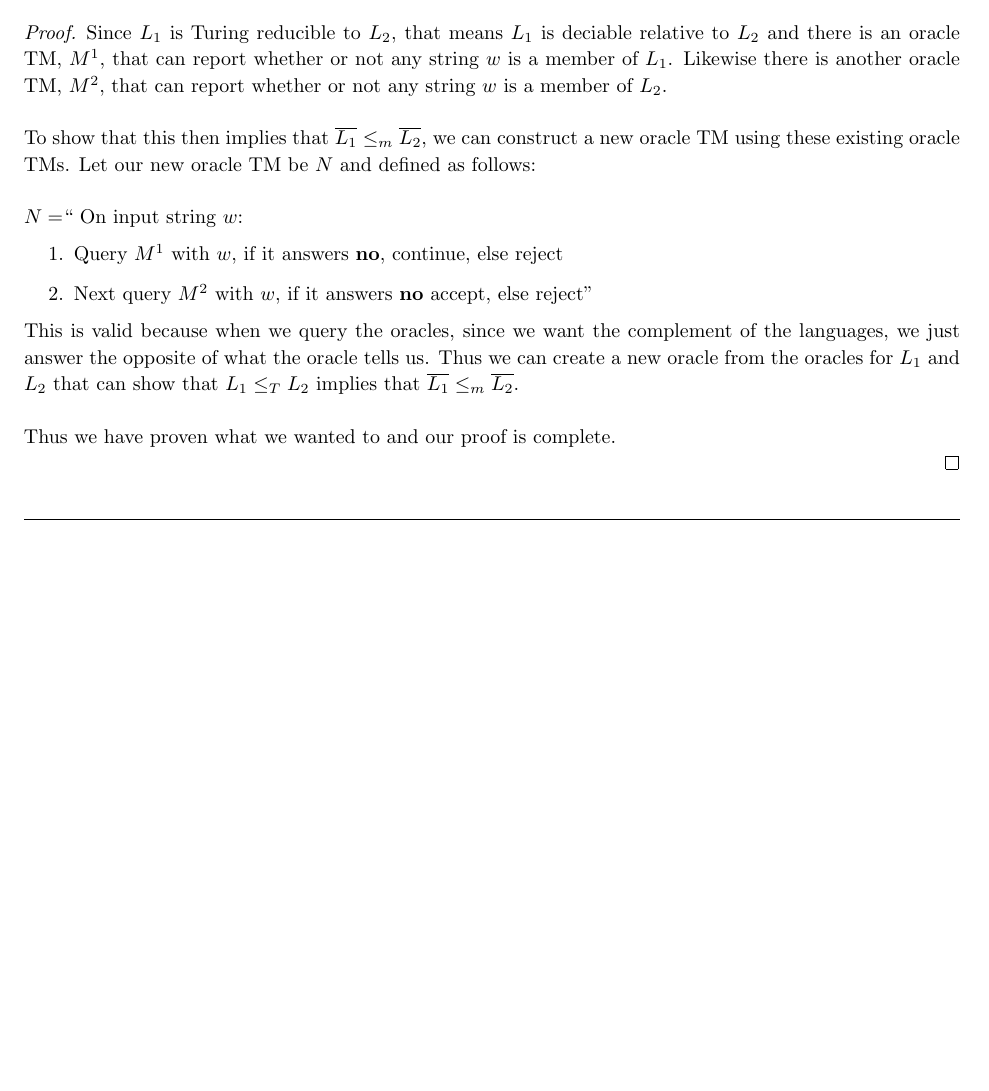
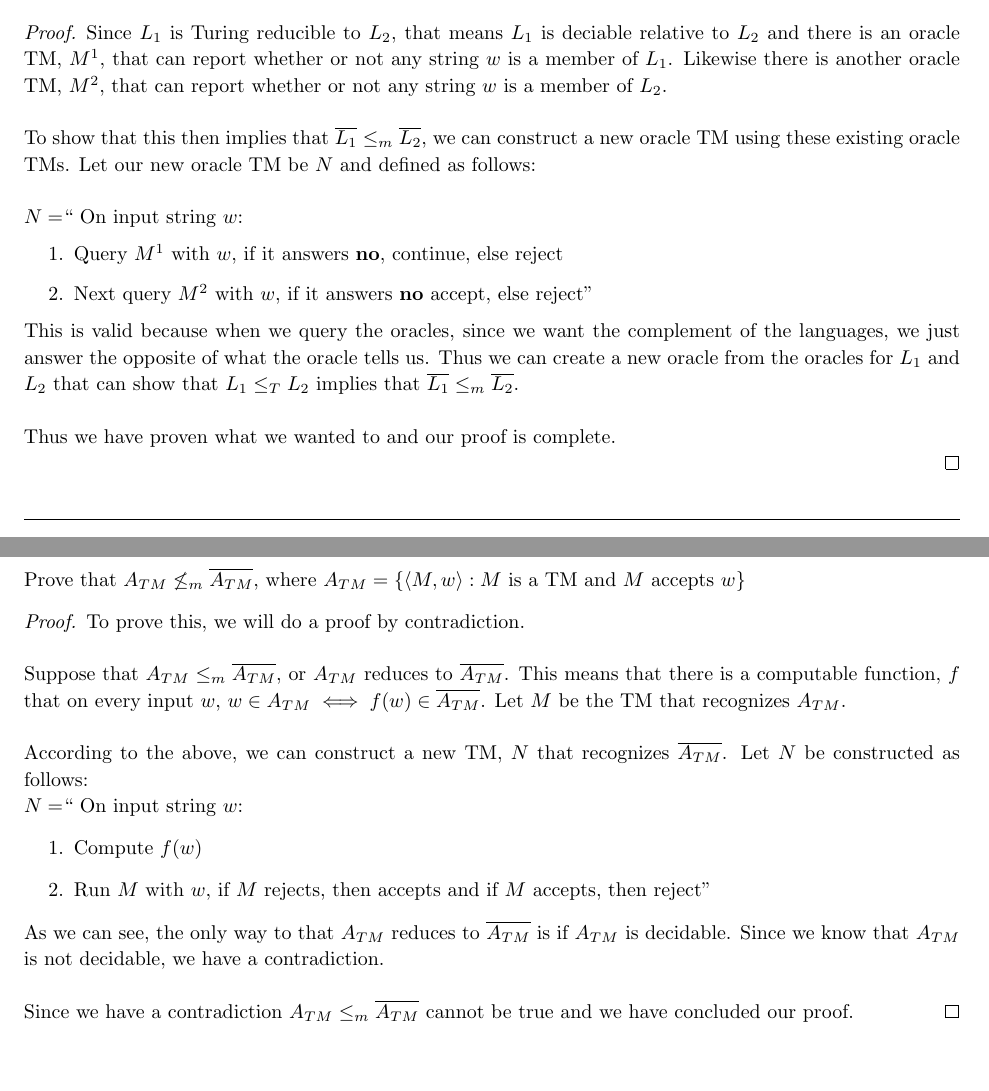
Before and after one commit to jdavis/college-spring-2013, a LaTeX problem sheet (cs331/assignment7/solution.tex): part of page 3 of 3 before the commit and two parts of pages 3 and 4 of 4 after it, the two joined at a grey line, cut so that both start at the same text, the shorter picture padded with empty space. Compiled offline with pdfLaTeX.

Commit message:
Add solution to problem 3

```diff
--- a/cs331/assignment7/solution.tex
+++ b/cs331/assignment7/solution.tex
@@ -214,4 +214,40 @@
     \end{proof}
 \end{homeworkProblem}
 
+\pagebreak
+
+\begin{homeworkProblem}
+    Prove that \(A_{TM} \not\leq_{m} \overline{A_{TM}}\), where \(A_{TM} =
+    \{\left<M, w\right> : M \mbox{ is a TM and } M \mbox{ accepts } w \}\)
+
+    \begin{proof}
+        To prove this, we will do a proof by contradiction.
+        \\
+
+        Suppose that \(A_{TM} \leq_{m} \overline{A_{TM}}\), or \(A_{TM}\)
+        reduces to \(\overline{A_{TM}}\). This means that there is a computable
+        function, \(f\) that on every input \(w\), \(w
+        \in A_{TM} \iff f(w) \in \overline{A_{TM}}\). Let \(M\) be the TM that
+        recognizes \(A_{TM}\).
+        \\
+
+        According to the above, we can construct a new TM, \(N\) that
+        recognizes \(\overline{A_{TM}}\). Let \(N\) be constructed as follows:
+
+        \(N = \)`` On input string \(w\):
+        \begin{enumerate}
+            \item Compute \(f(w)\)
+            \item Run \(M\) with \(w\), if \(M\) rejects, then accepts and if \(M\) accepts, then reject''
+        \end{enumerate}
+
+        As we can see, the only way to that \(A_{TM}\) reduces to
+        \(\overline{A_{TM}}\) is if \(A_{TM}\) is decidable. Since we know that
+        \(A_{TM}\) is not decidable, we have a contradiction.
+        \\
+
+        Since we have a contradiction \(A_{TM} \leq_{m}
+        \overline{A_{TM}}\) cannot be true and we have concluded our proof.
+    \end{proof}
+\end{homeworkProblem}
+
 \end{document}
```
